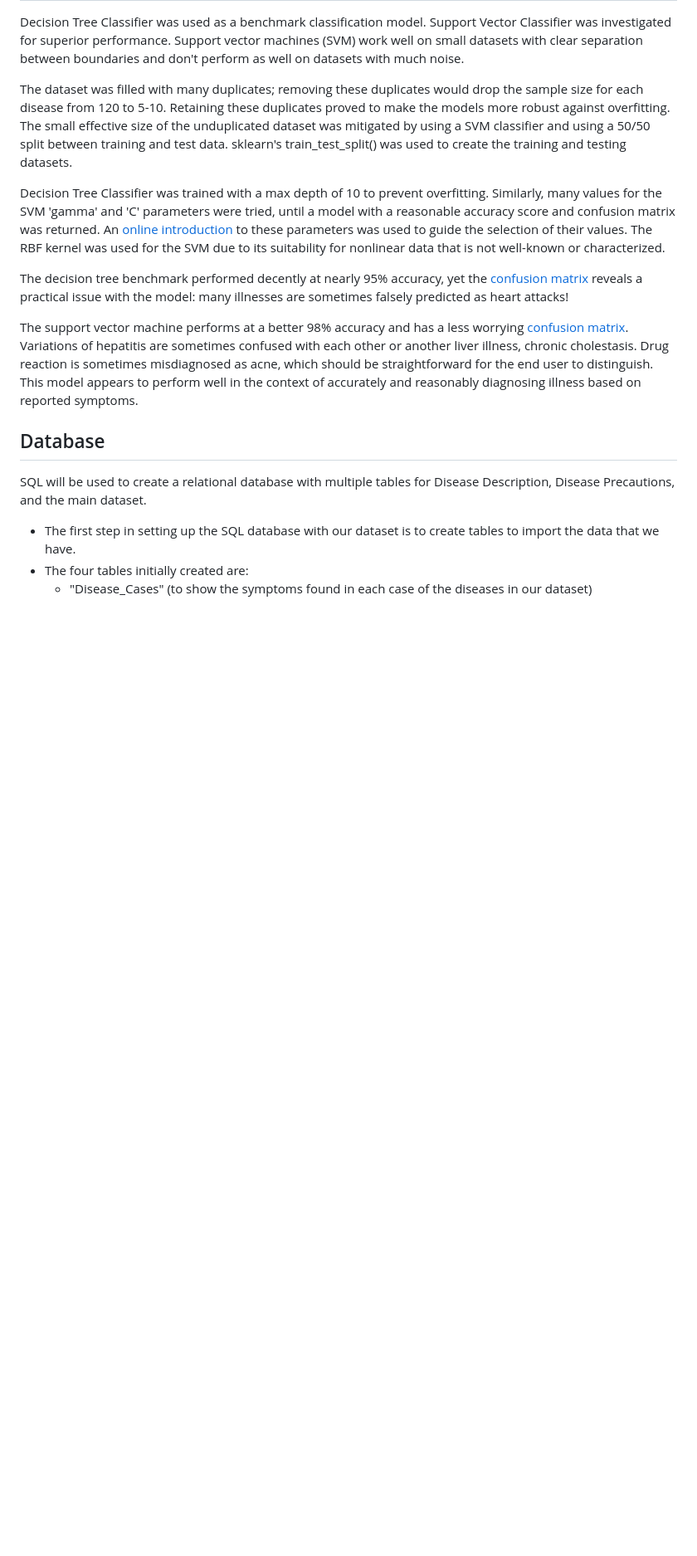
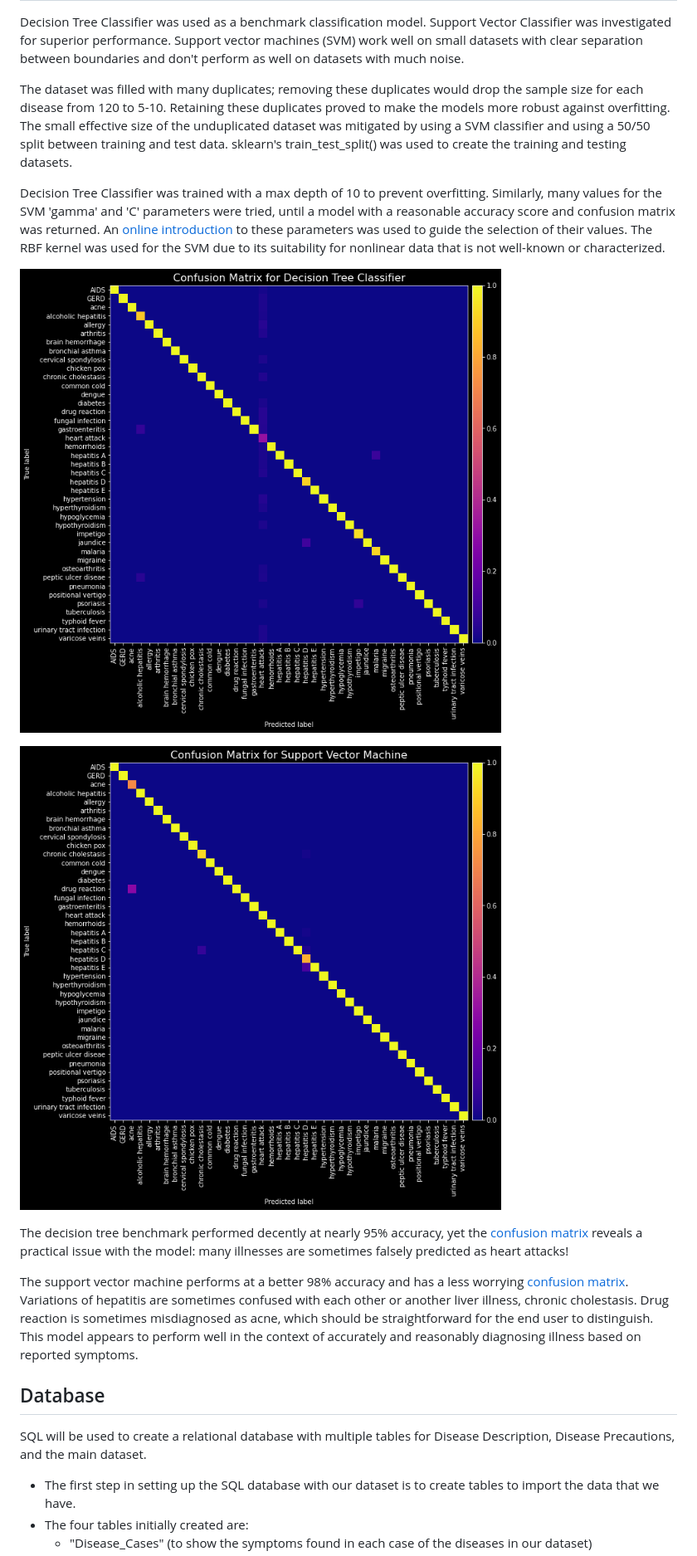
Before and after one commit to Ian-T-Dixon/Disease_Prediction, a Markdown page: README.md, the part around the change. Shown: that part at 83% size. Rendered like a GitHub page; pictures changed too: Images/clf_confusion_matrix.png, Images/svm_confusion_matrix.png; blank space fills up the shorter version.

Commit message:
update files
Fix confusion matrix cropping

```diff
--- a/README.md
+++ b/README.md
@@ -79,6 +79,10 @@ Decision Tree Classifier was trained with a max depth of 10 to prevent overfitti
 
 <!-- TODO: reframe/resize confusion matrices! -->
 
+![clf confusion matrix](/Images/clf_confusion_matrix.png)
+
+![svm confusion matrix](/Images/svm_confusion_matrix.png)
+
 The decision tree benchmark performed decently at nearly 95% accuracy, yet the [confusion matrix](/Images/clf_confusion_matrix.png) reveals a practical issue with the model: many illnesses are sometimes falsely predicted as heart attacks!
 
 The support vector machine performs at a better 98% accuracy and has a less worrying [confusion matrix](/Images/svm_confusion_matrix.png). Variations of hepatitis are sometimes confused with each other or another liver illness, chronic cholestasis. Drug reaction is sometimes misdiagnosed as acne, which should be straightforward for the end user to distinguish. This model appears to perform well in the context of accurately and reasonably diagnosing illness based on reported symptoms.
```
Also changed, not shown: 1 other file.
